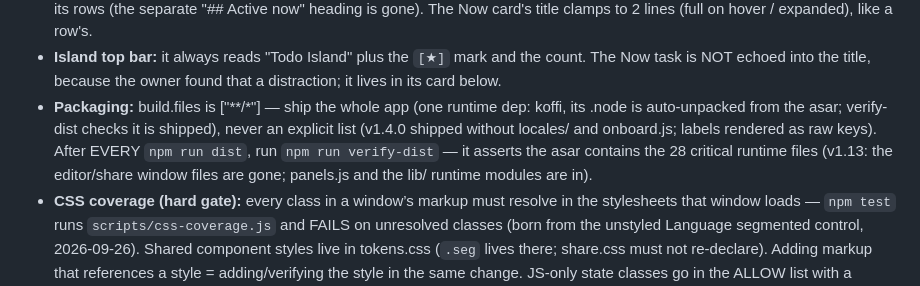
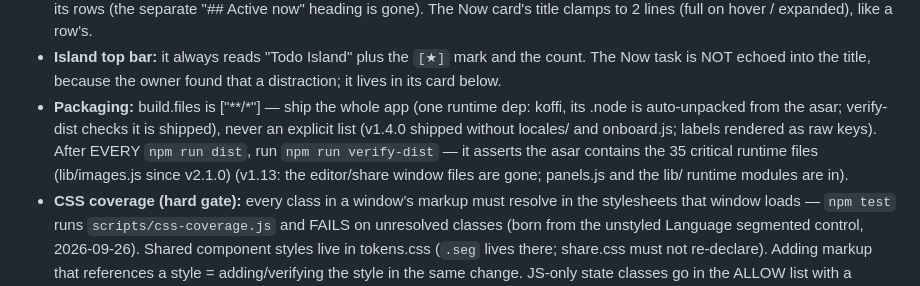
Before and after one commit to abdallahmagdy15/todos-island, a Markdown page: AGENTS.md, the part around one of its changes. GitHub-like rendering.

```diff
--- a/AGENTS.md
+++ b/AGENTS.md
@@ -317,7 +317,7 @@ In-memory `undoLog` Map in main.js: one tokened entry per interaction, exact rol
 - **Island geometry:** inner shapes sit 10px inside the pill and use `--r-inner` (pill radius − 10px) for concentric corners.
 - **Island order (owner 2026-10-06):** each note's `## Work` / `## Personal` header LEADS, above that note's Now card(s), then its rows (the separate "## Active now" heading is gone). The Now card's title clamps to 2 lines (full on hover / expanded), like a row's.
 - **Island top bar:** it always reads "Todo Island" plus the `[★]` mark and the count. The Now task is NOT echoed into the title, because the owner found that a distraction; it lives in its card below.
-- **Packaging:** build.files is ["**/*"] — ship the whole app (one runtime dep: koffi, its .node is auto-unpacked from the asar; verify-dist checks it is shipped), never an explicit list (v1.4.0 shipped without locales/ and onboard.js; labels rendered as raw keys). After EVERY `npm run dist`, run `npm run verify-dist` — it asserts the asar contains the 28 critical runtime files (v1.13: the editor/share window files are gone; panels.js and the lib/ runtime modules are in).
+- **Packaging:** build.files is ["**/*"] — ship the whole app (one runtime dep: koffi, its .node is auto-unpacked from the asar; verify-dist checks it is shipped), never an explicit list (v1.4.0 shipped without locales/ and onboard.js; labels rendered as raw keys). After EVERY `npm run dist`, run `npm run verify-dist` — it asserts the asar contains the 35 critical runtime files (lib/images.js since v2.1.0) (v1.13: the editor/share window files are gone; panels.js and the lib/ runtime modules are in).
 - **CSS coverage (hard gate):** every class in a window’s markup must resolve in the stylesheets that window loads — `npm test` runs `scripts/css-coverage.js` and FAILS on unresolved classes (born from the unstyled Language segmented control, 2026-09-26). Shared component styles live in tokens.css (`.seg` lives there; share.css must not re-declare). Adding markup that references a style = adding/verifying the style in the same change. JS-only state classes go in the ALLOW list with a reason.
 - **i18n (v1.4):** interface English/Arabic via `locales/${code}.js` + `lib/i18n.js` (dual-mode: window.I18N / require). Setting `uiLang`: system|en|ar; snapshot carries resolved `lang`. **Notation never translates** (bangs, stars, dates, numerals). Renderers re-apply via `I18N.applyDoc` (data-i18n/-ph/-title/-aria + dir/lang) on lang change; `UI.setLang` feeds shared components. Locale consts must be unique per file (`STRINGS_EN`/`STRINGS_AR`) — plain script tags share one global scope. `npm test` includes the en/ar parity gate.
 - **Colors:** only through tokens.css; `npm run contrast` must pass (≥4.5:1 text in both schemes). Native title-bar colors live in main.js `THEME` and must match `--paper`/`--muted`.
```
Also changed, not shown: other parts of AGENTS.md (+1 -1 lines).
